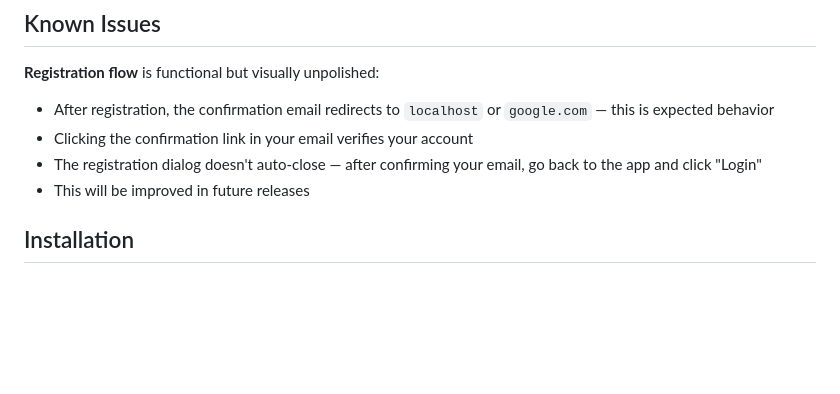
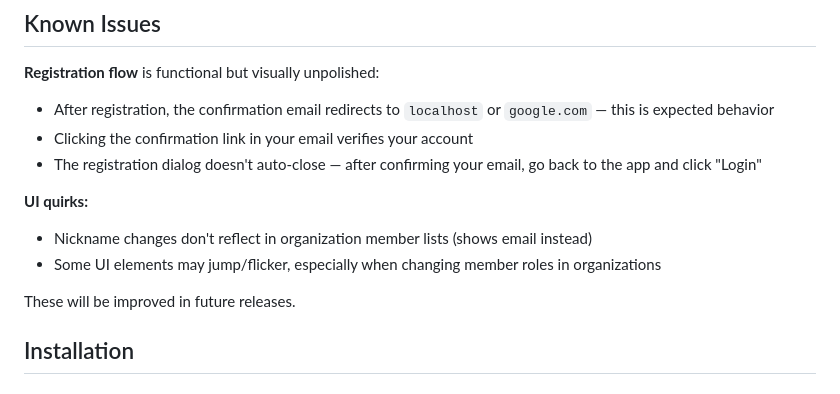
Before and after one commit to D3FVLT/MagicTerm, a Markdown page: README.md, the part around the change. Rendered like a GitHub page; blank space fills up the shorter version.

Commit message:
docs: enhance README with additional UI quirks and known issues
- Added a section detailing UI quirks related to nickname changes and flickering elements.
- Clarified that these issues will be addressed in future releases.

```diff
--- a/README.md
+++ b/README.md
@@ -24,7 +24,13 @@ Cross-platform SSH/SFTP client with E2E encryption and cloud sync.
 - After registration, the confirmation email redirects to `localhost` or `google.com` — this is expected behavior
 - Clicking the confirmation link in your email verifies your account
 - The registration dialog doesn't auto-close — after confirming your email, go back to the app and click "Login"
-- This will be improved in future releases
+
+**UI quirks:**
+
+- Nickname changes don't reflect in organization member lists (shows email instead)
+- Some UI elements may jump/flicker, especially when changing member roles in organizations
+
+These will be improved in future releases.
 
 ## Installation
 
```
